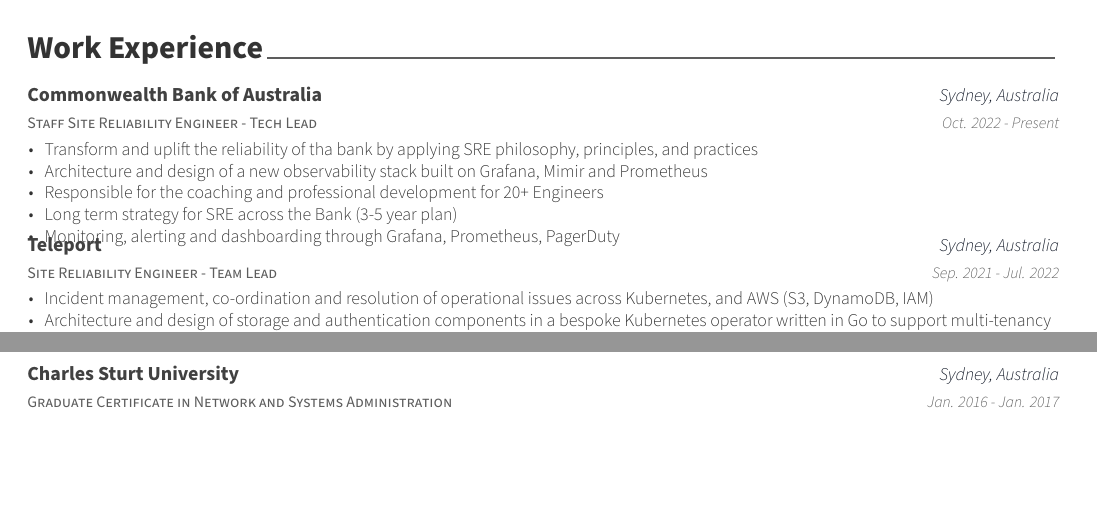
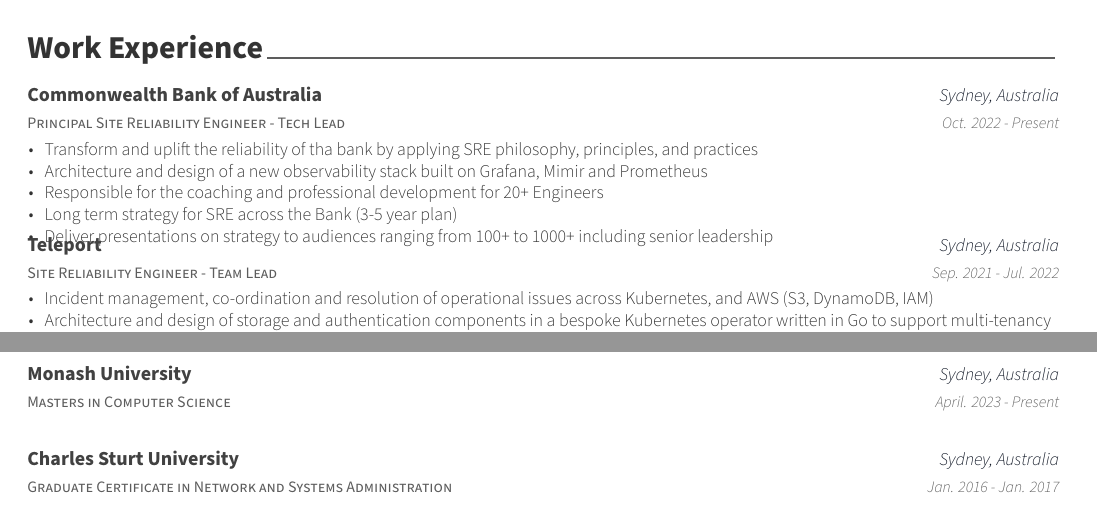
Before and after one commit to michaelmcallister/CV, a LaTeX CV (resume/resume.tex, which reads resume/education.tex, resume/experience.tex): two parts of pages 1 and 2 of 2, joined at a grey line, cut so that both start at the same text, the shorter picture padded with empty space. Compiled offline with XeLaTeX.

Commit message:
Update to reflect promotion to Principal Engineer

```diff
--- a/resume/education.tex
+++ b/resume/education.tex
@@ -8,6 +8,19 @@
 %	CONTENT
 %-------------------------------------------------------------------------------
 \begin{cventries}
+
+%---------------------------------------------------------
+  \cventry
+    {Masters in Computer Science} % Degree
+    {Monash University} % Institution
+    {Sydney, Australia} % Location
+    {April. 2023 - Present} % Date(s)
+   {
+      \begin{cvitems} % Description(s) bullet points
+        % \item {Got a Chun Shin-Il Scholarship which is given to promising students in CSE Dept.}
+      \end{cvitems}
+    }
+
 
 %---------------------------------------------------------
   \cventry
--- a/resume/experience.tex
+++ b/resume/experience.tex
@@ -10,7 +10,7 @@
 \begin{cventries}
 %---------------------------------------------------------
   \cventry
-    {Staff Site Reliability Engineer - Tech Lead} % Job title
+    {Principal Site Reliability Engineer - Tech Lead} % Job title
     {Commonwealth Bank of Australia} % Organization
     {Sydney, Australia} % Location
     {Oct. 2022 - Present} % Date(s)
@@ -20,7 +20,7 @@
       \item {Architecture and design of a new observability stack built on Grafana, Mimir and Prometheus}
       \item {Responsible for the coaching and professional development for 20+ Engineers}
       \item {Long term strategy for SRE across the Bank (3-5 year plan)}
-      \item {Monitoring, alerting and dashboarding through Grafana, Prometheus, PagerDuty}
+      \item {Deliver presentations on strategy to audiences ranging from 100+ to 1000+ including senior leadership}
       \end{cvitems}
     }
 
```
Also changed, not shown: resume.pdf.
